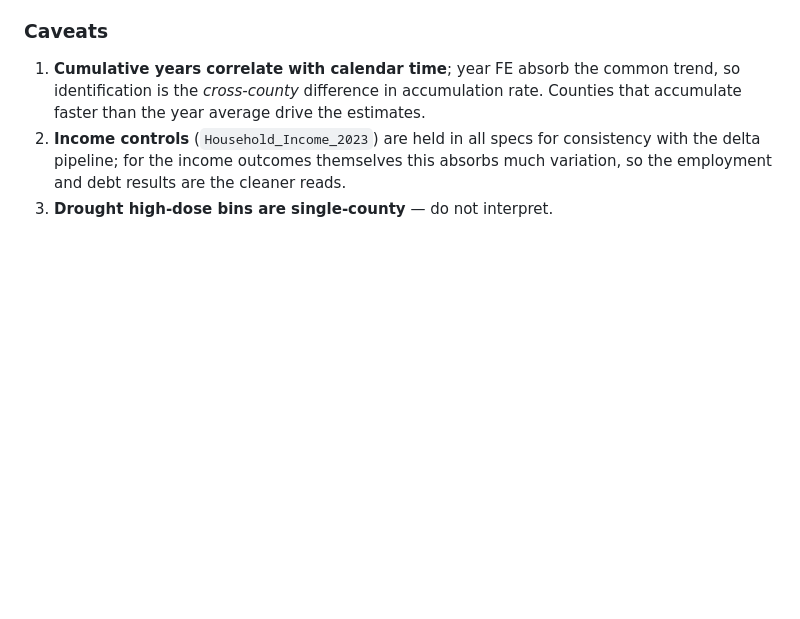
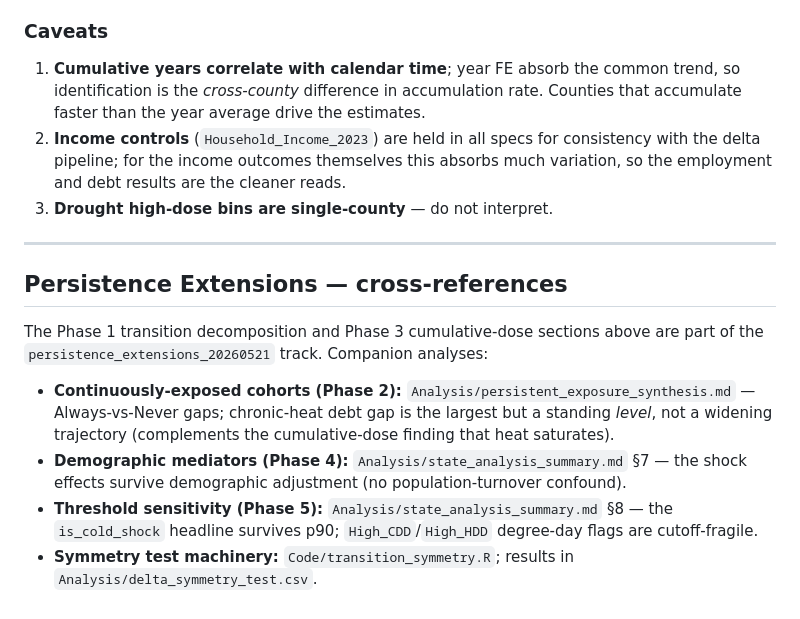
Before and after one commit to ahwazakhtar/ThesisHE, a Markdown page: Analysis/delta_analysis_synthesis.md, the part around the change. Rendered like a GitHub page; blank space fills up the shorter version.

```diff
--- a/Analysis/delta_analysis_synthesis.md
+++ b/Analysis/delta_analysis_synthesis.md
@@ -383,3 +383,13 @@ The persistence mechanism is **shock-specific**: cold damage *accumulates* (each
 1. **Cumulative years correlate with calendar time**; year FE absorb the common trend, so identification is the *cross-county* difference in accumulation rate. Counties that accumulate faster than the year average drive the estimates.
 2. **Income controls** (`Household_Income_2023`) are held in all specs for consistency with the delta pipeline; for the income outcomes themselves this absorbs much variation, so the employment and debt results are the cleaner reads.
 3. **Drought high-dose bins are single-county** — do not interpret.
+
+---
+
+## Persistence Extensions — cross-references
+
+The Phase 1 transition decomposition and Phase 3 cumulative-dose sections above are part of the `persistence_extensions_20260521` track. Companion analyses:
+- **Continuously-exposed cohorts (Phase 2):** `Analysis/persistent_exposure_synthesis.md` — Always-vs-Never gaps; chronic-heat debt gap is the largest but a standing *level*, not a widening trajectory (complements the cumulative-dose finding that heat saturates).
+- **Demographic mediators (Phase 4):** `Analysis/state_analysis_summary.md` §7 — the shock effects survive demographic adjustment (no population-turnover confound).
+- **Threshold sensitivity (Phase 5):** `Analysis/state_analysis_summary.md` §8 — the `is_cold_shock` headline survives p90; `High_CDD`/`High_HDD` degree-day flags are cutoff-fragile.
+- **Symmetry test machinery:** `Code/transition_symmetry.R`; results in `Analysis/delta_symmetry_test.csv`.
```
Also changed, not shown: Analysis/event_study_synthesis.md (+12 -0 lines), Analysis/state_analysis_summary.md (+15 -0 lines).
